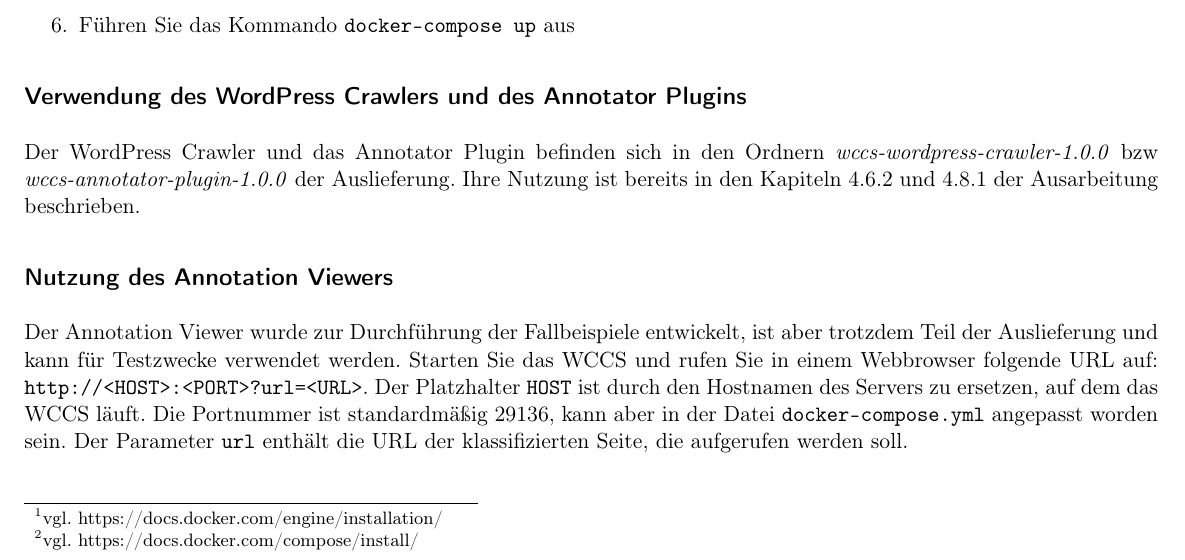
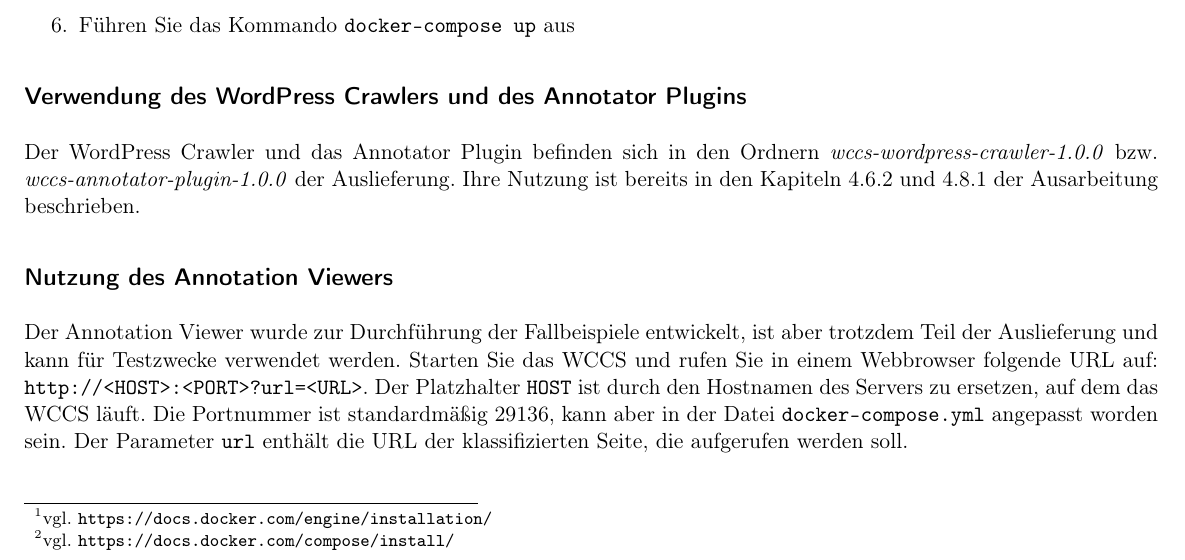
Before and after one commit to TheGreyKoala/master-thesis, a LaTeX document (src/main/latex/CDContent.tex): part of the page, cut so that both start at the same text. Compiled offline with pdfLaTeX.

Commit message:
Fixing typos and stuff

```diff
--- a/src/main/latex/CDContent.tex
+++ b/src/main/latex/CDContent.tex
@@ -22,6 +22,20 @@
 \usepackage[margin=0.5cm]{geometry}
 \usepackage{nopageno}
 \usepackage{titling}
+
+\usepackage[
+	pdftex,
+	hypertexnames=false,
+	hidelinks=true
+	%colorlinks=true,
+	%ocgcolorlinks,
+	breaklinks=true
+]{hyperref}
+
+\hypersetup{
+	unicode = {true},
+	pdfauthor = {Tim Gremplewski}
+}
 
 \parindent0mm
 
@@ -71,7 +85,7 @@
     \subsection*{Verwendung des WordPress Crawlers und des Annotator Plugins}
         Der WordPress Crawler und das Annotator Plugin befinden sich in den
         Ordnern \textit{wccs-wordpress-crawler-1.0.0}
-        bzw \textit{wccs-annotator-plugin-1.0.0} der Auslieferung.
+        bzw. \textit{wccs-annotator-plugin-1.0.0} der Auslieferung.
         Ihre Nutzung ist bereits in den Kapiteln 4.6.2 und 4.8.1
         der Ausarbeitung beschrieben.
 
```
